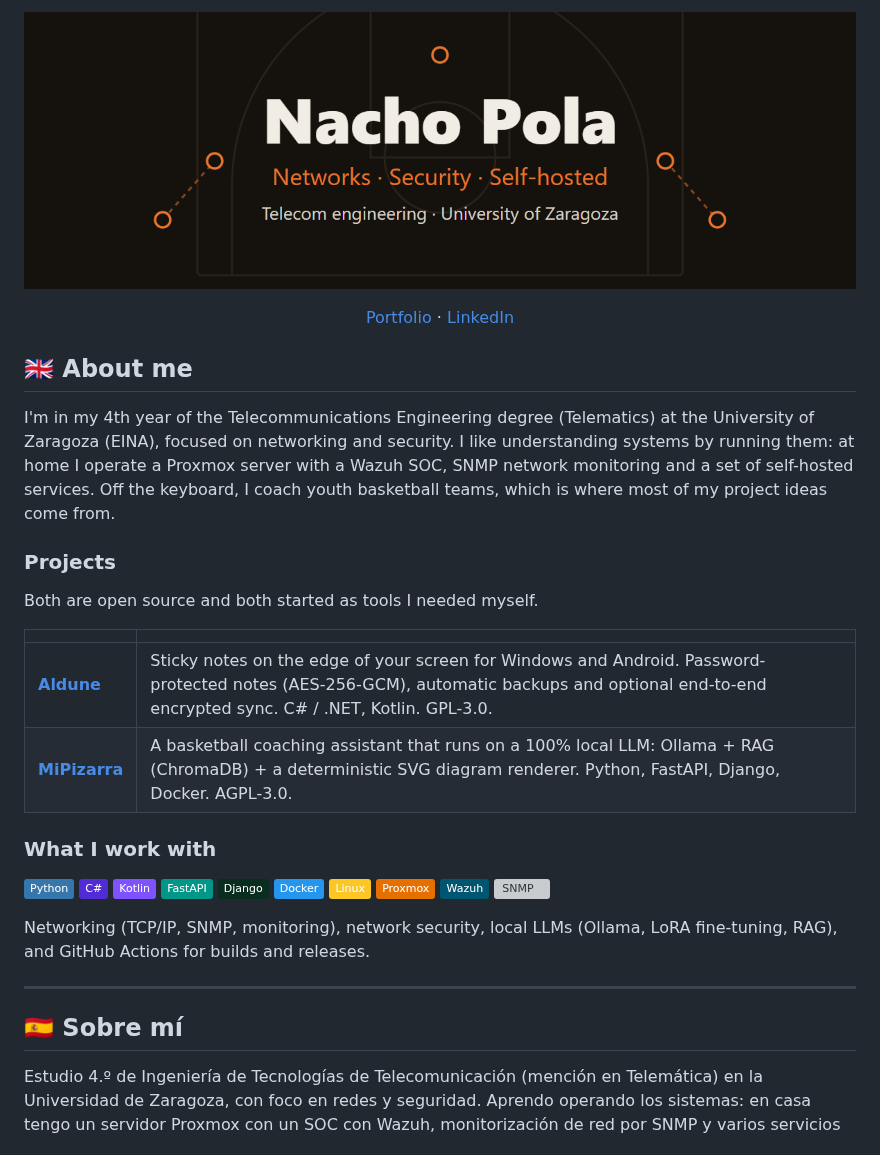
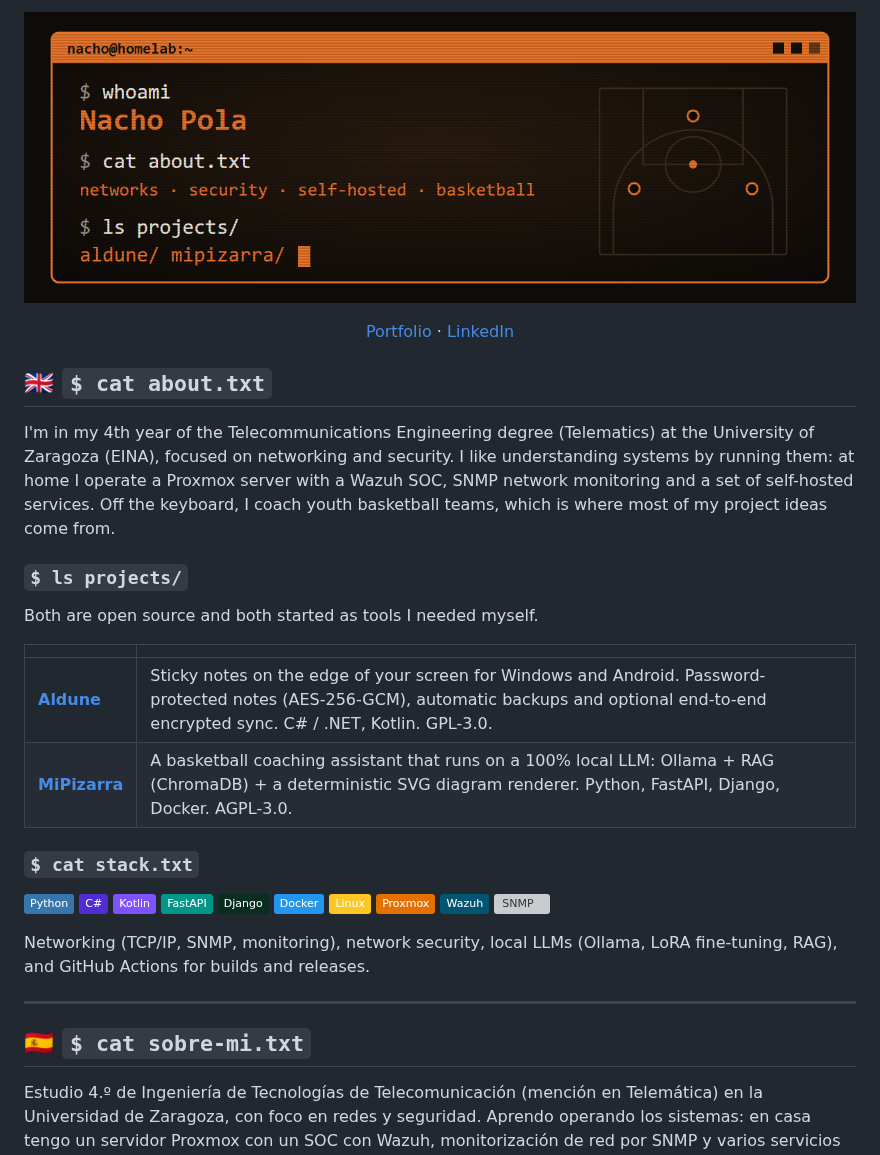
Before and after one commit to NachoPola16/NachoPola16, a Markdown page: README.md, the part around the change. Rendered like a GitHub page; pictures changed too: banner-retro.png (added), banner.png (deleted); badges without logos; grey boxes are pictures that could not be loaded.

Commit message:
Profile: retro terminal banner and prompt-style headings

```diff
--- a/README.md
+++ b/README.md
@@ -1,18 +1,18 @@
-<p align="center"><img src="banner.png" alt="Nacho Pola: networks, security, self-hosted" width="100%"></p>
+<p align="center"><img src="banner-retro.png" alt="Terminal window: whoami → Nacho Pola; networks, security, self-hosted, basketball; projects: aldune, mipizarra" width="100%"></p>
 
 <p align="center">
   <a href="https://nacho.polacabezon.com">Portfolio</a> ·
   <a href="https://linkedin.com/in/nacho-pola-304686304">LinkedIn</a>
 </p>
 
-## 🇬🇧 About me
+## 🇬🇧 `$ cat about.txt`
 
 I'm in my 4th year of the Telecommunications Engineering degree (Telematics) at the University of Zaragoza
 (EINA), focused on networking and security. I like understanding systems by running them: at home I operate
 a Proxmox server with a Wazuh SOC, SNMP network monitoring and a set of self-hosted services. Off the
 keyboard, I coach youth basketball teams, which is where most of my project ideas come from.
 
-### Projects
+### `$ ls projects/`
 
 Both are open source and both started as tools I needed myself.
 
@@ -21,7 +21,7 @@ Both are open source and both started as tools I needed myself.
 | **[Aldune](https://github.com/NachoPola16/aldune)** | Sticky notes on the edge of your screen for Windows and Android. Password-protected notes (AES-256-GCM), automatic backups and optional end-to-end encrypted sync. C# / .NET, Kotlin. GPL-3.0. |
 | **[MiPizarra](https://github.com/NachoPola16/mipizarra)** | A basketball coaching assistant that runs on a 100% local LLM: Ollama + RAG (ChromaDB) + a deterministic SVG diagram renderer. Python, FastAPI, Django, Docker. AGPL-3.0. |
 
-### What I work with
+### `$ cat stack.txt`
 
 ![Python](https://img.shields.io/badge/-Python-3776AB?logo=python&logoColor=white)
 ![C#](https://img.shields.io/badge/-C%23-512BD4?logo=dotnet&logoColor=white)
@@ -39,7 +39,7 @@ GitHub Actions for builds and releases.
 
 ---
 
-## 🇪🇸 Sobre mí
+## 🇪🇸 `$ cat sobre-mi.txt`
 
 Estudio 4.º de Ingeniería de Tecnologías de Telecomunicación (mención en Telemática) en la Universidad de
 Zaragoza, con foco en redes y seguridad. Aprendo operando los sistemas: en casa tengo un servidor Proxmox con
```
Also changed, not shown: 2 other files.
